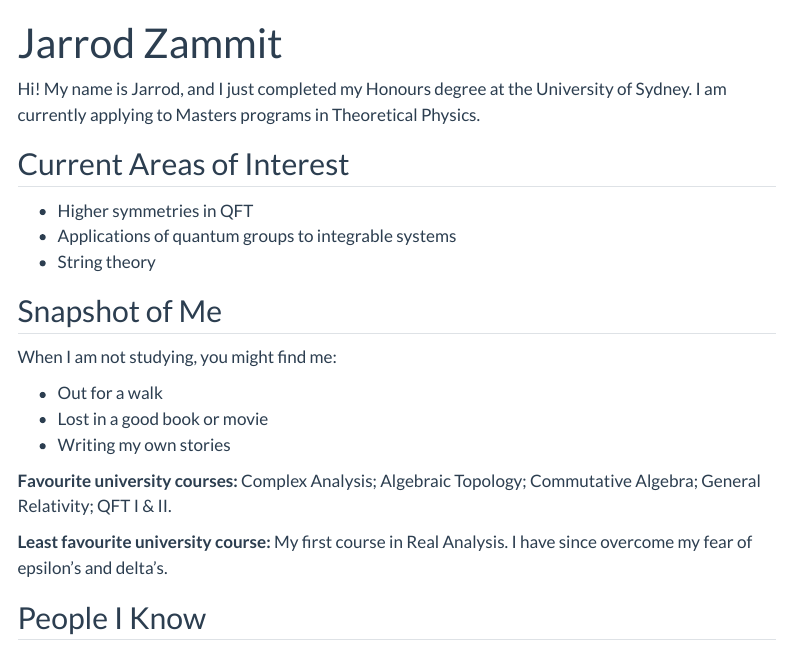
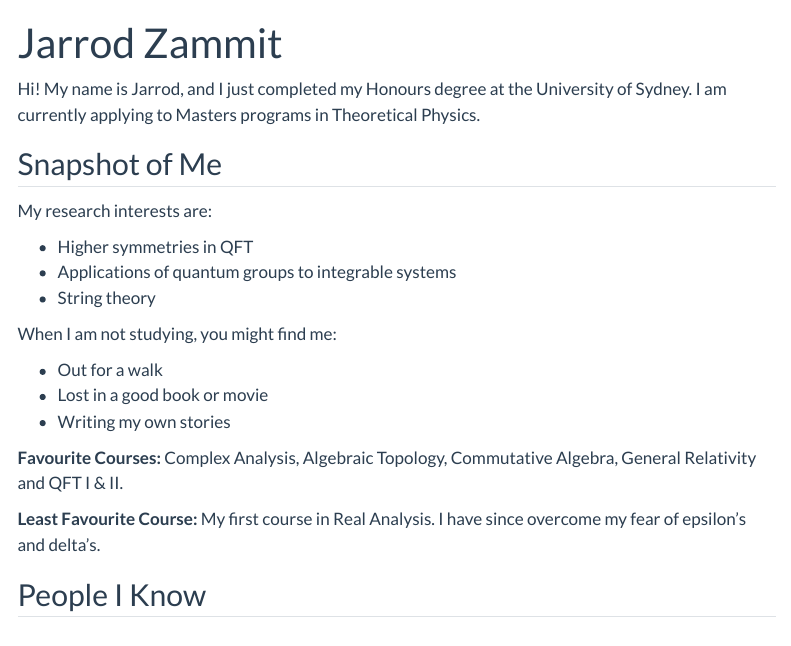
Before and after one commit to jarrod-zammit/personal-website, a Quarto document (index.qmd): the page in a window 1100 px wide, from its top. Rendered offline with R 4.5, knitr and Pandoc in place of Quarto, with nearby package versions; menus at the side of the page are left out.

Commit message:
Minor modifications

```diff
--- a/index.qmd
+++ b/index.qmd
@@ -5,14 +5,13 @@ title: "Jarrod Zammit"
 Hi! My name is Jarrod, and I just completed my Honours degree at the University of Sydney. I am currently applying to Masters programs in Theoretical Physics.
 
 
-## Current Areas of Interest
+## Snapshot of Me
+
+My research interests are:
 
 - Higher symmetries in QFT
 - Applications of quantum groups to integrable systems
 - String theory
-
-
-## Snapshot of Me
 
 When I am not studying, you might find me:
 
@@ -20,9 +19,14 @@ When I am not studying, you might find me:
 - Lost in a good book or movie
 - Writing my own stories
 
-**Favourite university courses:** Complex Analysis; Algebraic Topology; Commutative Algebra; General Relativity; QFT I & II.
+**Favourite Courses:** Complex Analysis, Algebraic Topology, Commutative Algebra, General Relativity and QFT I & II.
 
-**Least favourite university course:** My first course in Real Analysis. I have since overcome my fear of epsilon's and delta's.
+**Least Favourite Course:** My first course in Real Analysis. I have since overcome my fear of epsilon's and delta's.
+
+
+
+
+
 
 
 
```
Also changed, not shown: .quarto/idx/index.qmd.json, index.html, search.json.
